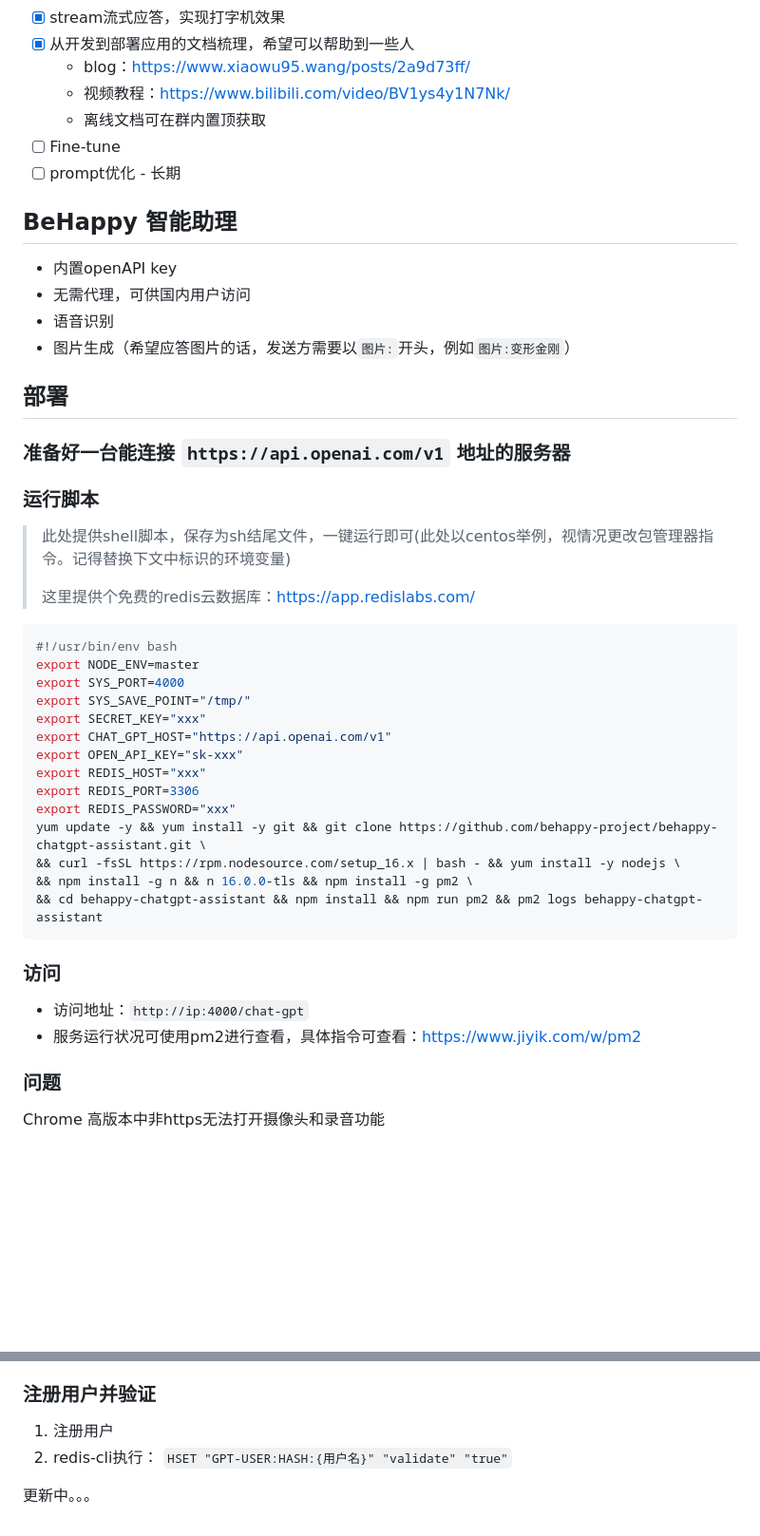
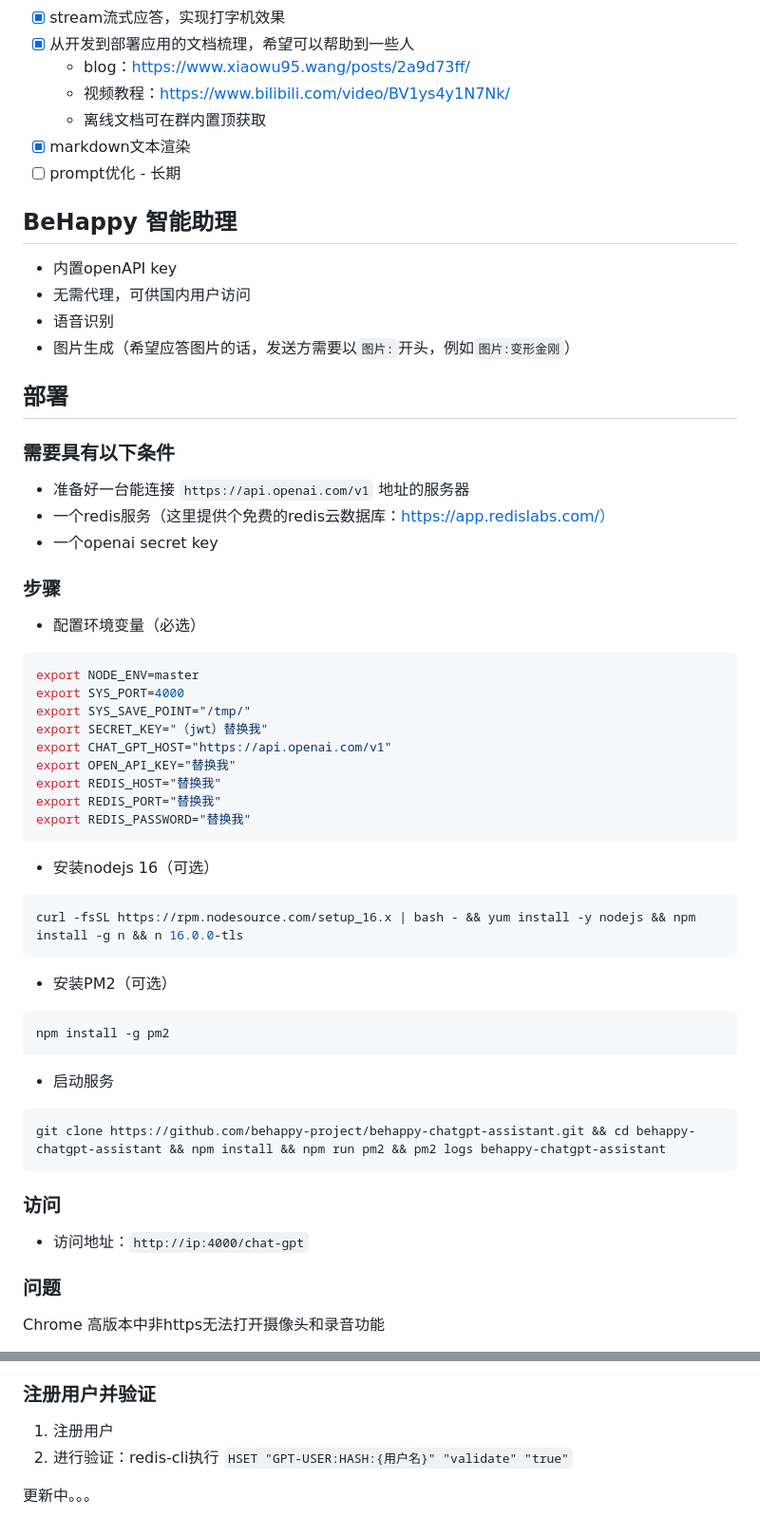
Before and after one commit to behappy-project/behappy-chatgpt-assistant, a Markdown page: README.md, 2 parts joined by grey strips. Shown at 95% size. GitHub-like rendering; blank space fills up the shorter version.

````diff
--- a/README.md
+++ b/README.md
@@ -35,7 +35,7 @@
   - blog：https://www.xiaowu95.wang/posts/2a9d73ff/
   - 视频教程：https://www.bilibili.com/video/BV1ys4y1N7Nk/
   - 离线文档可在群内置顶获取
-- [ ] Fine-tune
+- [x] markdown文本渲染
 - [ ] prompt优化 - 长期
 
 ## BeHappy 智能助理
@@ -46,35 +46,45 @@
 
 ## 部署
 
-### 准备好一台能连接 `https://api.openai.com/v1` 地址的服务器
+### 需要具有以下条件
 
-### 运行脚本
-> 此处提供shell脚本，保存为sh结尾文件，一键运行即可(此处以centos举例，视情况更改包管理器指令。记得替换下文中标识的环境变量)
->
-> 这里提供个免费的redis云数据库：https://app.redislabs.com/
+- 准备好一台能连接 `https://api.openai.com/v1` 地址的服务器
+- 一个redis服务（这里提供个免费的redis云数据库：https://app.redislabs.com/）
+- 一个openai secret key
 
+### 步骤
 
-```shell
-#!/usr/bin/env bash
+- 配置环境变量（必选）
+```env
 export NODE_ENV=master
 export SYS_PORT=4000
 export SYS_SAVE_POINT="/tmp/"
-export SECRET_KEY="xxx"
+export SECRET_KEY="（jwt）替换我"
 export CHAT_GPT_HOST="https://api.openai.com/v1"
-export OPEN_API_KEY="sk-xxx"
-export REDIS_HOST="xxx"
-export REDIS_PORT=3306
-export REDIS_PASSWORD="xxx"
-yum update -y && yum install -y git && git clone https://github.com/behappy-project/behappy-chatgpt-assistant.git \
-&& curl -fsSL https://rpm.nodesource.com/setup_16.x | bash - && yum install -y nodejs \
-&& npm install -g n && n 16.0.0-tls && npm install -g pm2 \
-&& cd behappy-chatgpt-assistant && npm install && npm run pm2 && pm2 logs behappy-chatgpt-assistant
+export OPEN_API_KEY="替换我"
+export REDIS_HOST="替换我"
+export REDIS_PORT="替换我"
+export REDIS_PASSWORD="替换我"
+```
+
+- 安装nodejs 16（可选）
+```bash
+curl -fsSL https://rpm.nodesource.com/setup_16.x | bash - && yum install -y nodejs && npm install -g n && n 16.0.0-tls
+```
+
+- 安装PM2（可选）
+```bash
+npm install -g pm2
+```
+
+- 启动服务
+```bash
+git clone https://github.com/behappy-project/behappy-chatgpt-assistant.git && cd behappy-chatgpt-assistant && npm install && npm run pm2 && pm2 logs behappy-chatgpt-assistant
 ```
 
 ### 访问
 
 - 访问地址：`http://ip:4000/chat-gpt`
-- 服务运行状况可使用pm2进行查看，具体指令可查看：https://www.jiyik.com/w/pm2
 
 ### 问题
 Chrome 高版本中非https无法打开摄像头和录音功能
@@ -126,6 +136,6 @@ Chrome 高版本中非https无法打开摄像头和录音功能
 
 ### 注册用户并验证
 1. 注册用户
-2. redis-cli执行： `HSET "GPT-USER:HASH:{用户名}" "validate" "true"`
+2. 进行验证：redis-cli执行 `HSET "GPT-USER:HASH:{用户名}" "validate" "true"`
 
 更新中。。。
````
Also changed, not shown: other parts of README.md (+1 -1 lines).
